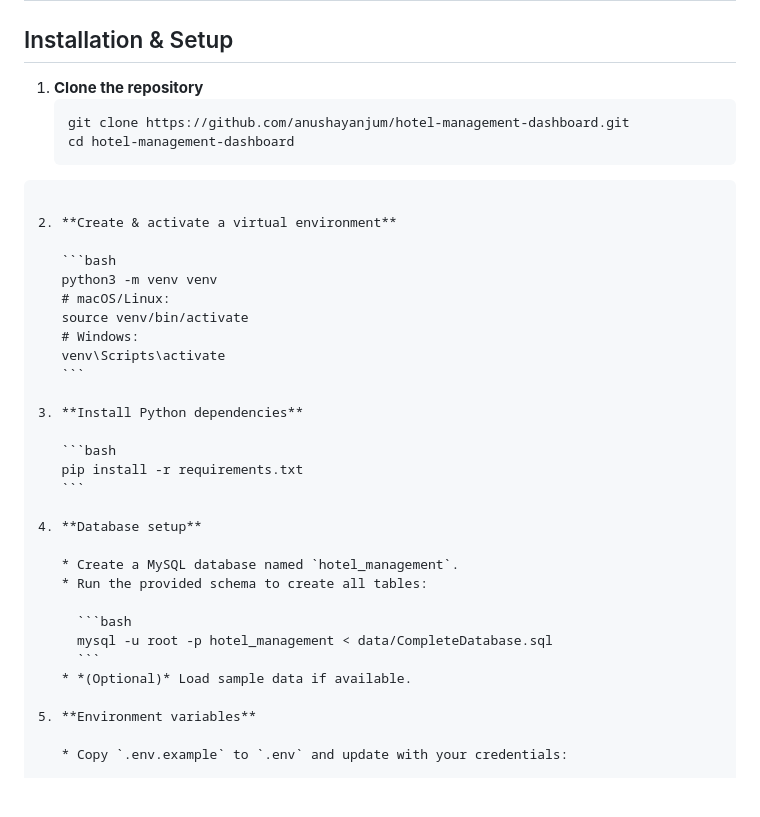
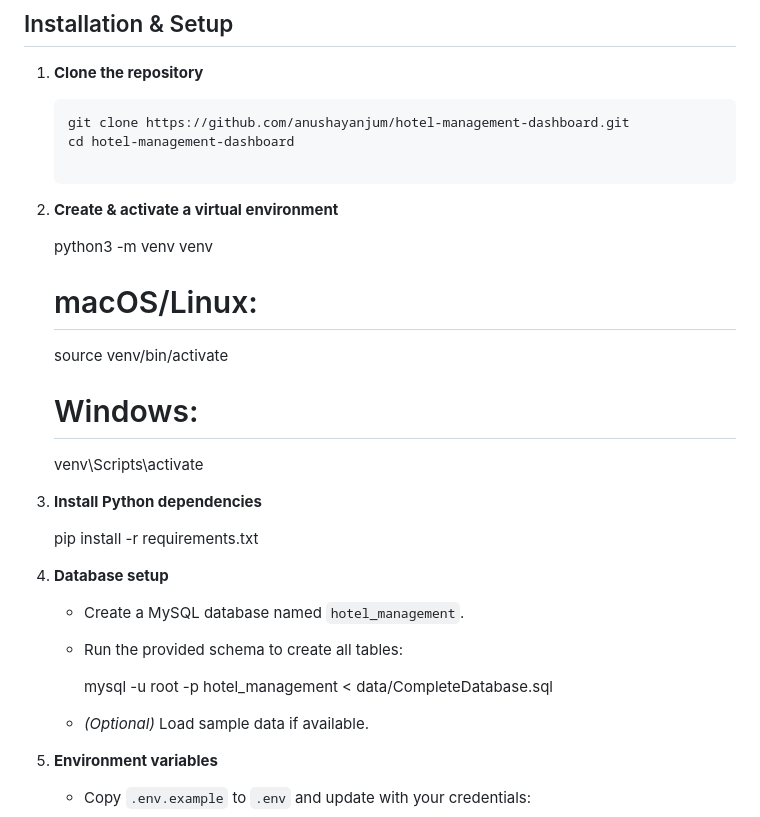
Before and after one commit to anushayanjum/Hotel-Dashboard-Website, a Markdown page: README.md, the part around the change. GitHub-like rendering; blank space fills up the shorter version.

`````diff
--- a/README.md
+++ b/README.md
@@ -77,32 +77,28 @@ Make sure you have the following installed:
    ```bash
    git clone https://github.com/anushayanjum/hotel-management-dashboard.git
    cd hotel-management-dashboard
-````
 
 2. **Create & activate a virtual environment**
 
-   ```bash
    python3 -m venv venv
    # macOS/Linux:
    source venv/bin/activate
    # Windows:
    venv\Scripts\activate
-   ```
+
 
 3. **Install Python dependencies**
 
-   ```bash
    pip install -r requirements.txt
-   ```
+
 
 4. **Database setup**
 
    * Create a MySQL database named `hotel_management`.
    * Run the provided schema to create all tables:
 
-     ```bash
      mysql -u root -p hotel_management < data/CompleteDatabase.sql
-     ```
+
    * *(Optional)* Load sample data if available.
 
 5. **Environment variables**
`````
